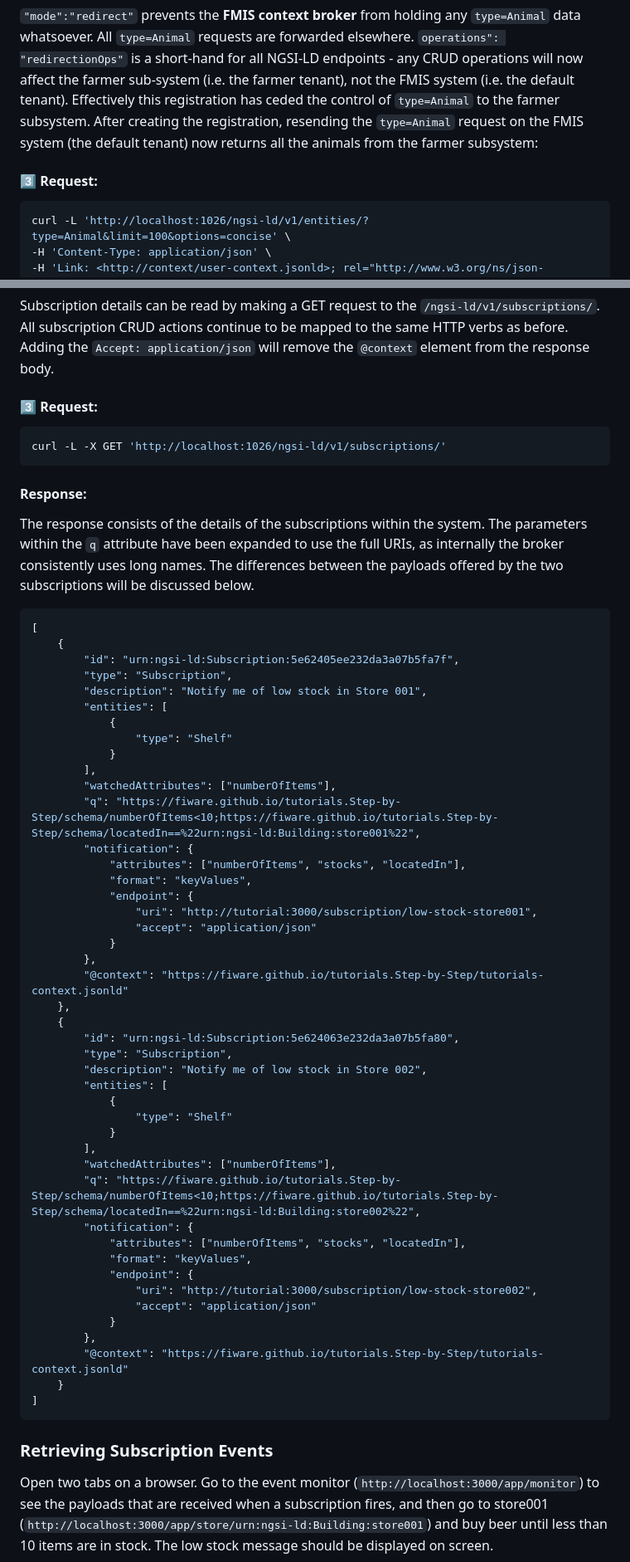
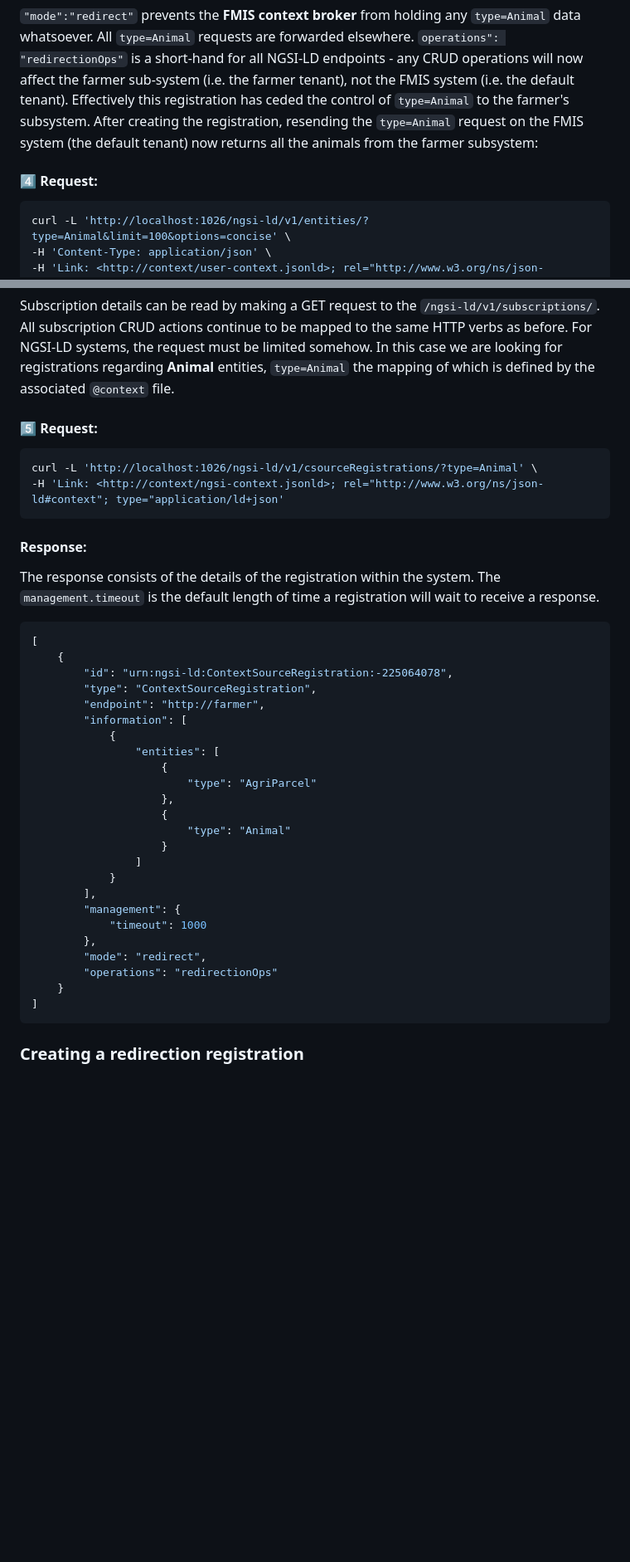
Before and after one commit to FIWARE/tutorials.Context-Providers, a Markdown page: README.md, 2 parts joined by grey strips. Shown at 83% size. Rendered like a GitHub page; blank space fills up the shorter version.

````diff
--- a/README.md
+++ b/README.md
@@ -340,11 +357,11 @@ curl -L 'http://localhost:1026/ngsi-ld/v1/csourceRegistrations/' \
 `"mode":"redirect"` prevents the **FMIS context broker** from holding any `type=Animal` data whatsoever. All `type=Animal`
 requests are forwarded elsewhere. `operations": "redirectionOps"` is a short-hand for all NGSI-LD endpoints - any CRUD
 operations will now affect the farmer sub-system (i.e. the farmer tenant), not the FMIS system (i.e. the default
-tenant). Effectively this registration has ceded the control of `type=Animal` to the farmer subsystem. After creating
+tenant). Effectively this registration has ceded the control of `type=Animal` to the farmer's subsystem. After creating
 the registration, resending the `type=Animal` request on the FMIS system (the default tenant) now returns all the
 animals from the farmer subsystem:
 
-#### 3️⃣ Request:
+#### 4️⃣ Request:
 
 ```console
 curl -L 'http://localhost:1026/ngsi-ld/v1/entities/?type=Animal&limit=100&options=concise' \
@@ -383,71 +402,48 @@ The animals can now aslo be found within the tutorial application `http://localh
 
 Subscription details can be read by making a GET request to the `/ngsi-ld/v1/subscriptions/`. All subscription CRUD
-actions continue to be mapped to the same HTTP verbs as before. Adding the `Accept: application/json` will remove the
-`@context` element from the response body.
+actions continue to be mapped to the same HTTP verbs as before. For NGSI-LD systems, the request must be limited somehow.
+In this case we are looking for registrations regarding **Animal** entities, `type=Animal` the mapping of which is defined
+by the associated `@context` file.
 
-#### 3️⃣ Request:
+#### 5️⃣ Request:
 
 ```console
-curl -L -X GET 'http://localhost:1026/ngsi-ld/v1/subscriptions/'
+curl -L 'http://localhost:1026/ngsi-ld/v1/csourceRegistrations/?type=Animal' \
+-H 'Link: <http://context/ngsi-context.jsonld>; rel="http://www.w3.org/ns/json-ld#context"; type="application/ld+json'
 ```
 
 #### Response:
 
-The response consists of the details of the subscriptions within the system. The parameters within the `q` attribute
-have been expanded to use the full URIs, as internally the broker consistently uses long names. The differences between
-the payloads offered by the two subscriptions will be discussed below.
+The response consists of the details of the registration within the system. The `management.timeout` is the default length of time a
+registration will wait to receive a response.
 
 ```json
 [
     {
-        "id": "urn:ngsi-ld:Subscription:5e62405ee232da3a07b5fa7f",
-        "type": "Subscription",
-        "description": "Notify me of low stock in Store 001",
-        "entities": [
+        "id": "urn:ngsi-ld:ContextSourceRegistration:-225064078",
+        "type": "ContextSourceRegistration",
+        "endpoint": "http://farmer",
+        "information": [
             {
-                "type": "Shelf"
+                "entities": [
+                    {
+                        "type": "AgriParcel"
+                    },
+                    {
+                        "type": "Animal"
+                    }
+                ]
             }
         ],
-        "watchedAttributes": ["numberOfItems"],
-        "q": "https://fiware.github.io/tutorials.Step-by-Step/schema/numberOfItems<10;https://fiware.github.io/tutorials.Step-by-Step/schema/locatedIn==%22urn:ngsi-ld:Building:store001%22",
-        "notification": {
-            "attributes": ["numberOfItems", "stocks", "locatedIn"],
-            "format": "keyValues",
-            "endpoint": {
-                "uri": "http://tutorial:3000/subscription/low-stock-store001",
-                "accept": "application/json"
-            }
+        "management": {
+            "timeout": 1000
         },
-        "@context": "https://fiware.github.io/tutorials.Step-by-Step/tutorials-context.jsonld"
-    },
-    {
-        "id": "urn:ngsi-ld:Subscription:5e624063e232da3a07b5fa80",
-        "type": "Subscription",
-        "description": "Notify me of low stock in Store 002",
-        "entities": [
-            {
-                "type": "Shelf"
-            }
-        ],
-        "watchedAttributes": ["numberOfItems"],
-        "q": "https://fiware.github.io/tutorials.Step-by-Step/schema/numberOfItems<10;https://fiware.github.io/tutorials.Step-by-Step/schema/locatedIn==%22urn:ngsi-ld:Building:store002%22",
-        "notification": {
-            "attributes": ["numberOfItems", "stocks", "locatedIn"],
-            "format": "keyValues",
-            "endpoint": {
-                "uri": "http://tutorial:3000/subscription/low-stock-store002",
-                "accept": "application/json"
-            }
-        },
-        "@context": "https://fiware.github.io/tutorials.Step-by-Step/tutorials-context.jsonld"
+        "mode": "redirect",
+        "operations": "redirectionOps"
     }
 ]
 ```
 
-### Retrieving Subscription Events
+### Creating a redirection registration
 
-Open two tabs on a browser. Go to the event monitor (`http://localhost:3000/app/monitor`) to see the payloads that are
-received when a subscription fires, and then go to store001
-(`http://localhost:3000/app/store/urn:ngsi-ld:Building:store001`) and buy beer until less than 10 items are in stock.
-The low stock message should be displayed on screen.
 
````
Also changed, not shown: other parts of README.md (+26 -78 lines).
